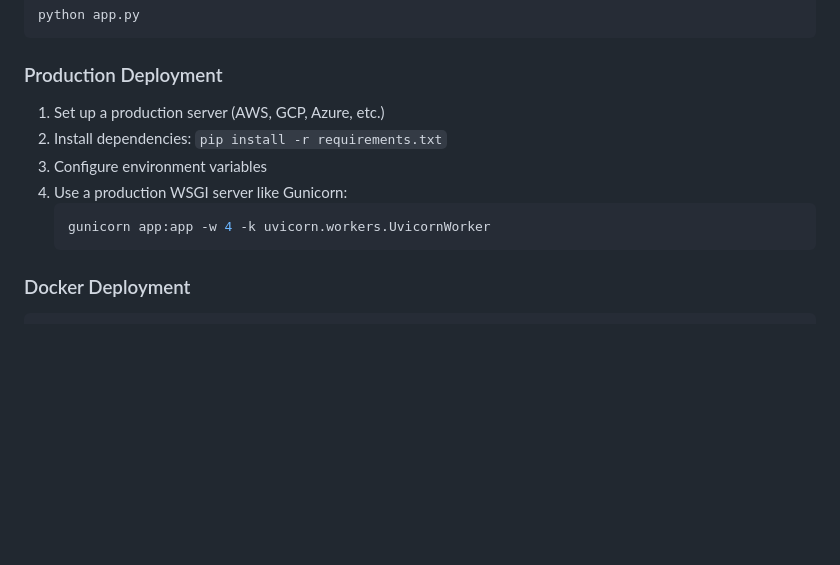
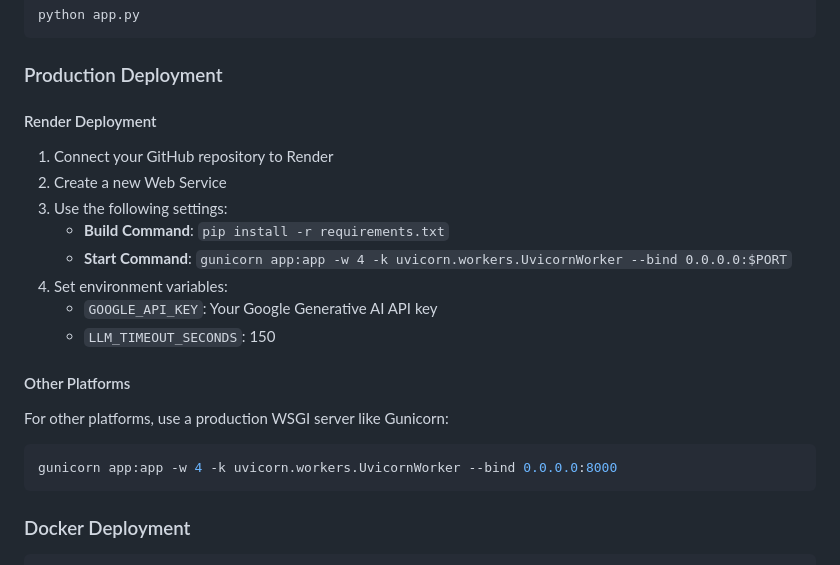
Before and after one commit to 22f3000982/backup_proj2, a Markdown page: README.md, the part around the change. GitHub-like rendering; blank space fills up the shorter version.

Commit message:
Fix Render start command: use --bind instead of --host and --port

````diff
--- a/README.md
+++ b/README.md
@@ -178,13 +178,22 @@ python app.py
 ```
 
 ### Production Deployment
-1. Set up a production server (AWS, GCP, Azure, etc.)
-2. Install dependencies: `pip install -r requirements.txt`
-3. Configure environment variables
-4. Use a production WSGI server like Gunicorn:
-   ```bash
-   gunicorn app:app -w 4 -k uvicorn.workers.UvicornWorker
-   ```
+
+#### Render Deployment
+1. Connect your GitHub repository to Render
+2. Create a new Web Service
+3. Use the following settings:
+   - **Build Command**: `pip install -r requirements.txt`
+   - **Start Command**: `gunicorn app:app -w 4 -k uvicorn.workers.UvicornWorker --bind 0.0.0.0:$PORT`
+4. Set environment variables:
+   - `GOOGLE_API_KEY`: Your Google Generative AI API key
+   - `LLM_TIMEOUT_SECONDS`: 150
+
+#### Other Platforms
+For other platforms, use a production WSGI server like Gunicorn:
+```bash
+gunicorn app:app -w 4 -k uvicorn.workers.UvicornWorker --bind 0.0.0.0:8000
+```
 
 ### Docker Deployment
 ```dockerfile
````
